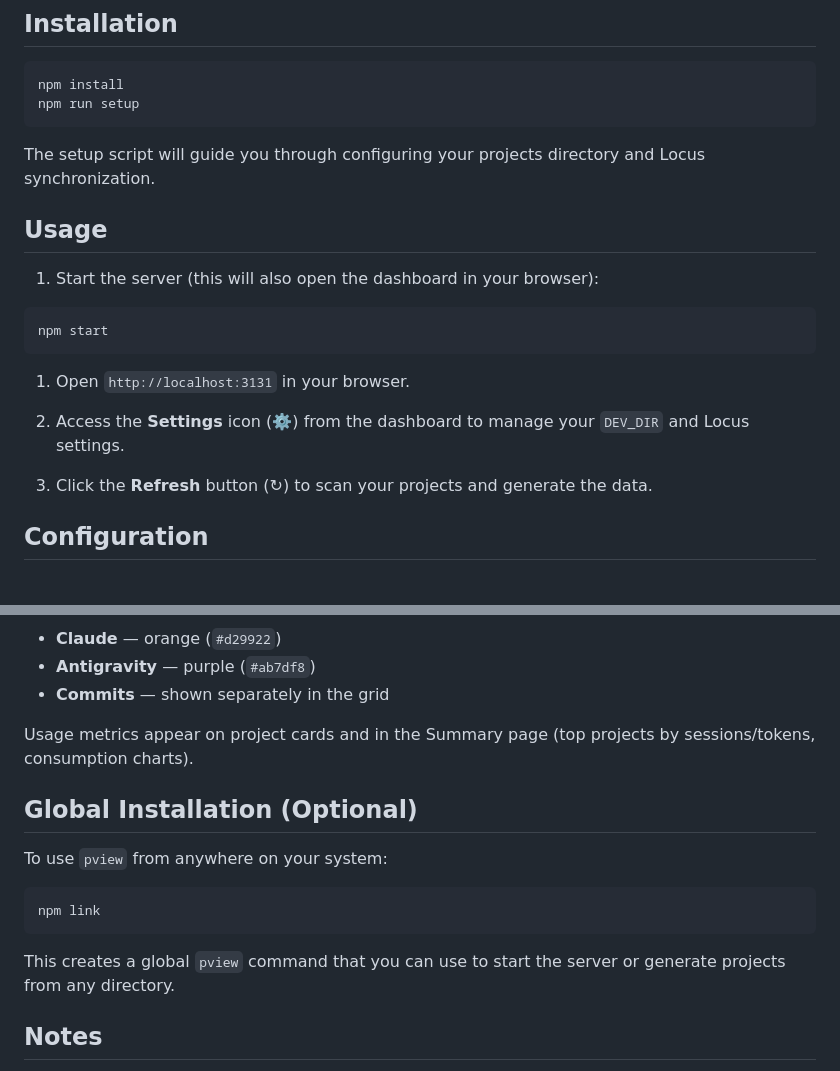
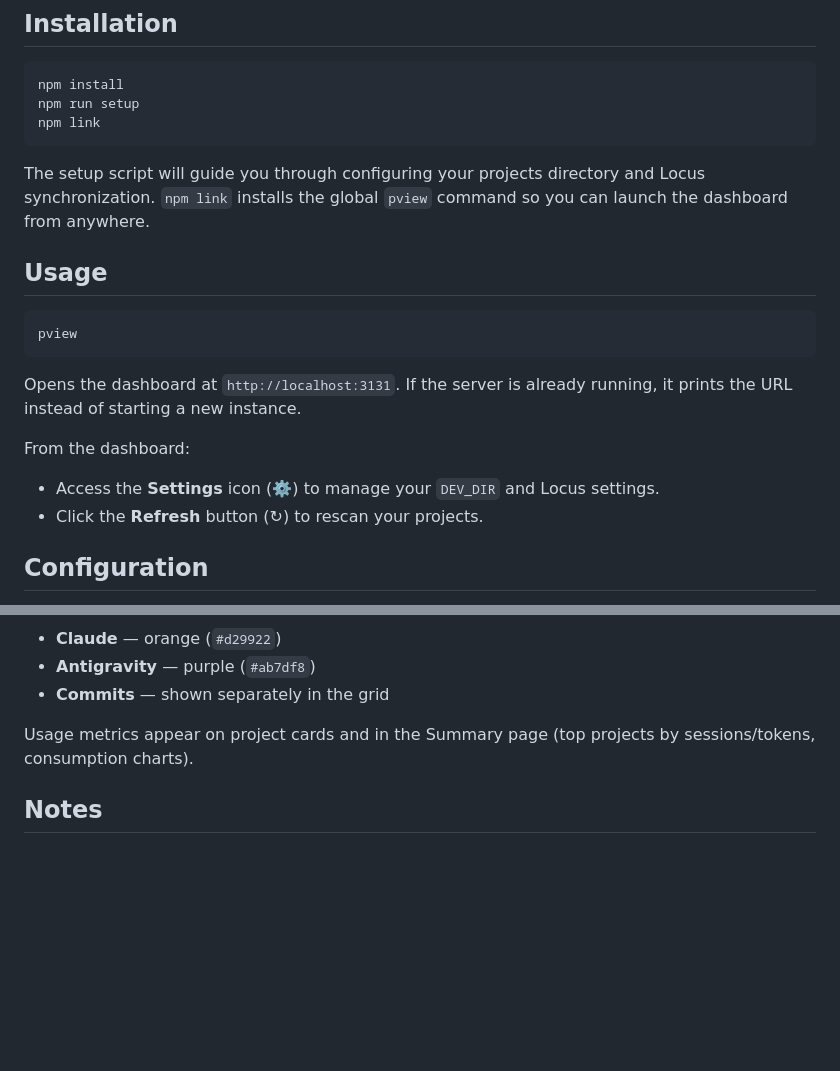
Before and after one commit to MiguelAPerez/porthole, a Markdown page: README.md, 2 parts joined by grey strips. Rendered like a GitHub page; blank space fills up the shorter version.

Commit message:
docs: move up pview

````diff
--- a/README.md
+++ b/README.md
@@ -17,23 +17,23 @@ A local dashboard to view and manage your development projects. Scans a specifie
 ```bash
 npm install
 npm run setup
+npm link
 ```
 
-The setup script will guide you through configuring your projects directory and Locus synchronization.
+The setup script will guide you through configuring your projects directory and Locus synchronization. `npm link` installs the global `pview` command so you can launch the dashboard from anywhere.
 
 ## Usage
 
-1. Start the server (this will also open the dashboard in your browser):
-
 ```bash
-npm start
+pview
 ```
 
-1. Open `http://localhost:3131` in your browser.
+Opens the dashboard at `http://localhost:3131`. If the server is already running, it prints the URL instead of starting a new instance.
 
-2. Access the **Settings** icon (⚙️) from the dashboard to manage your `DEV_DIR` and Locus settings.
+From the dashboard:
 
-3. Click the **Refresh** button (↻) to scan your projects and generate the data.
+- Access the **Settings** icon (⚙️) to manage your `DEV_DIR` and Locus settings.
+- Click the **Refresh** button (↻) to rescan your projects.
 
 ## Configuration
 
@@ -76,16 +76,6 @@ The dashboard merges Claude sessions, Antigravity sessions, and git commits into
 
 Usage metrics appear on project cards and in the Summary page (top projects by sessions/tokens, consumption charts).
 
-## Global Installation (Optional)
-
-To use `pview` from anywhere on your system:
-
-```bash
-npm link
-```
-
-This creates a global `pview` command that you can use to start the server or generate projects from any directory.
-
 ## Notes
 
 - If the server is already running, `pview` will display the URL to visit instead of starting a new instance.
````
